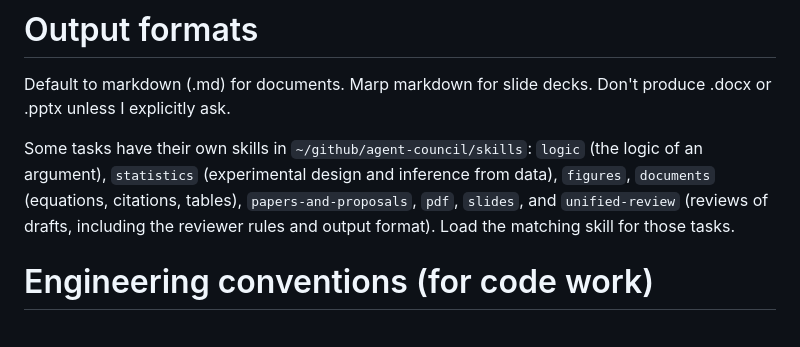
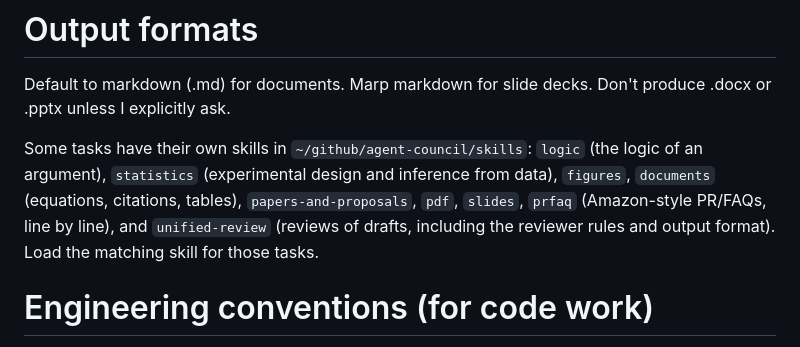
Before and after one commit to jovo/agent-council, a Markdown page: CLAUDE.md, the part around the change. Drawn GitHub-style.

```diff
--- a/CLAUDE.md
+++ b/CLAUDE.md
@@ -69,7 +69,7 @@ that change.
 Default to markdown (.md) for documents. Marp markdown for slide decks.
 Don't produce .docx or .pptx unless I explicitly ask.
 
-Some tasks have their own skills in `~/github/agent-council/skills`: `logic` (the logic of an argument), `statistics` (experimental design and inference from data), `figures`, `documents` (equations, citations, tables), `papers-and-proposals`, `pdf`, `slides`, and `unified-review` (reviews of drafts, including the reviewer rules and output format). Load the matching skill for those tasks.
+Some tasks have their own skills in `~/github/agent-council/skills`: `logic` (the logic of an argument), `statistics` (experimental design and inference from data), `figures`, `documents` (equations, citations, tables), `papers-and-proposals`, `pdf`, `slides`, `prfaq` (Amazon-style PR/FAQs, line by line), and `unified-review` (reviews of drafts, including the reviewer rules and output format). Load the matching skill for those tasks.
 
 # Engineering conventions (for code work)
 
```
Also changed, not shown: README.md (+1 -0 lines), skills/prfaq/SKILL.md (added, +142 -0 lines).
